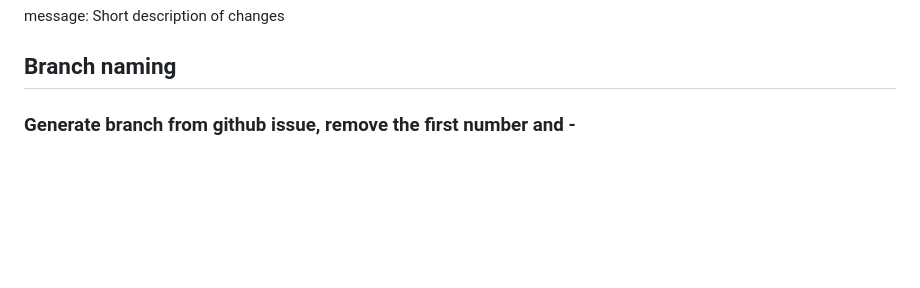
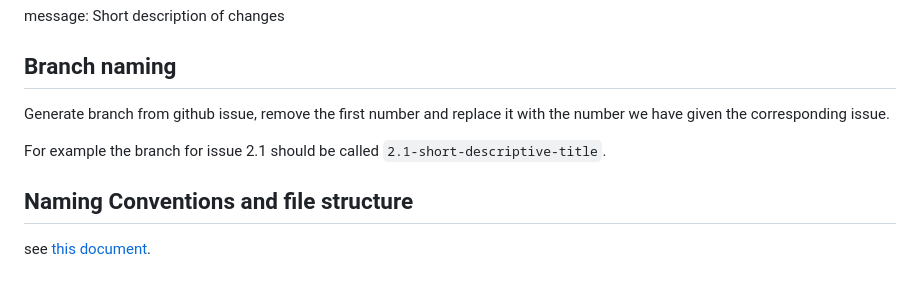
Before and after one commit to CDP-group-9/CDP_Trondheim_Kommune, a Markdown page: docs/dev.md, the part around the change. GitHub-like rendering; blank space fills up the shorter version.

Commit message:
docs[#111]: add a dev file that define naming conventions and update dev.md

```diff
--- a/docs/dev.md
+++ b/docs/dev.md
@@ -256,4 +256,9 @@ message: Short description of changes
 
 ## Branch naming
 
-### Generate branch from github issue, remove the first number and -
+Generate branch from github issue, remove the first number and replace it with the number we have given the corresponding issue.
+
+For example the branch for issue 2.1 should be called `2.1-short-descriptive-title`.
+
+## Naming Conventions and file structure
+see [this document](naming_conventions.md).
```
Also changed, not shown: docs/naming_conventions.md (added, +118 -0 lines).
